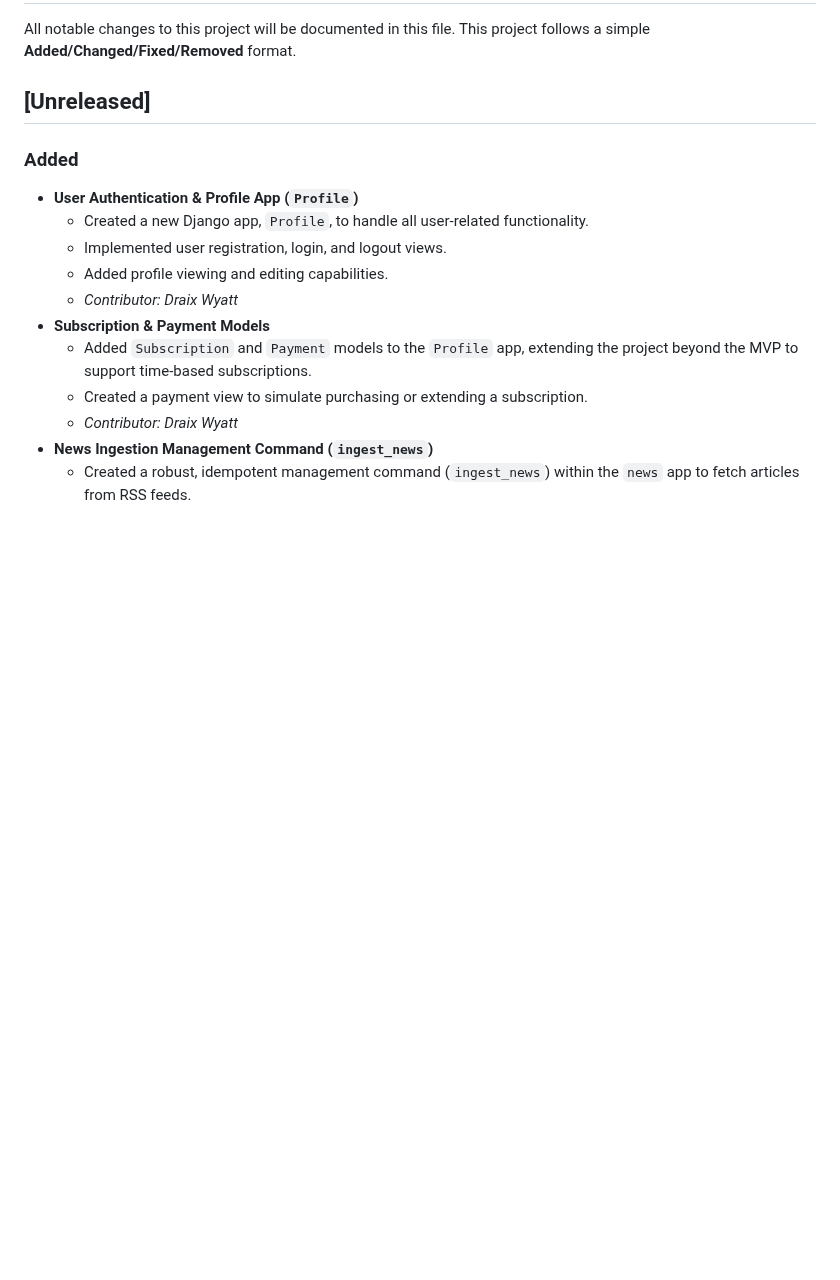
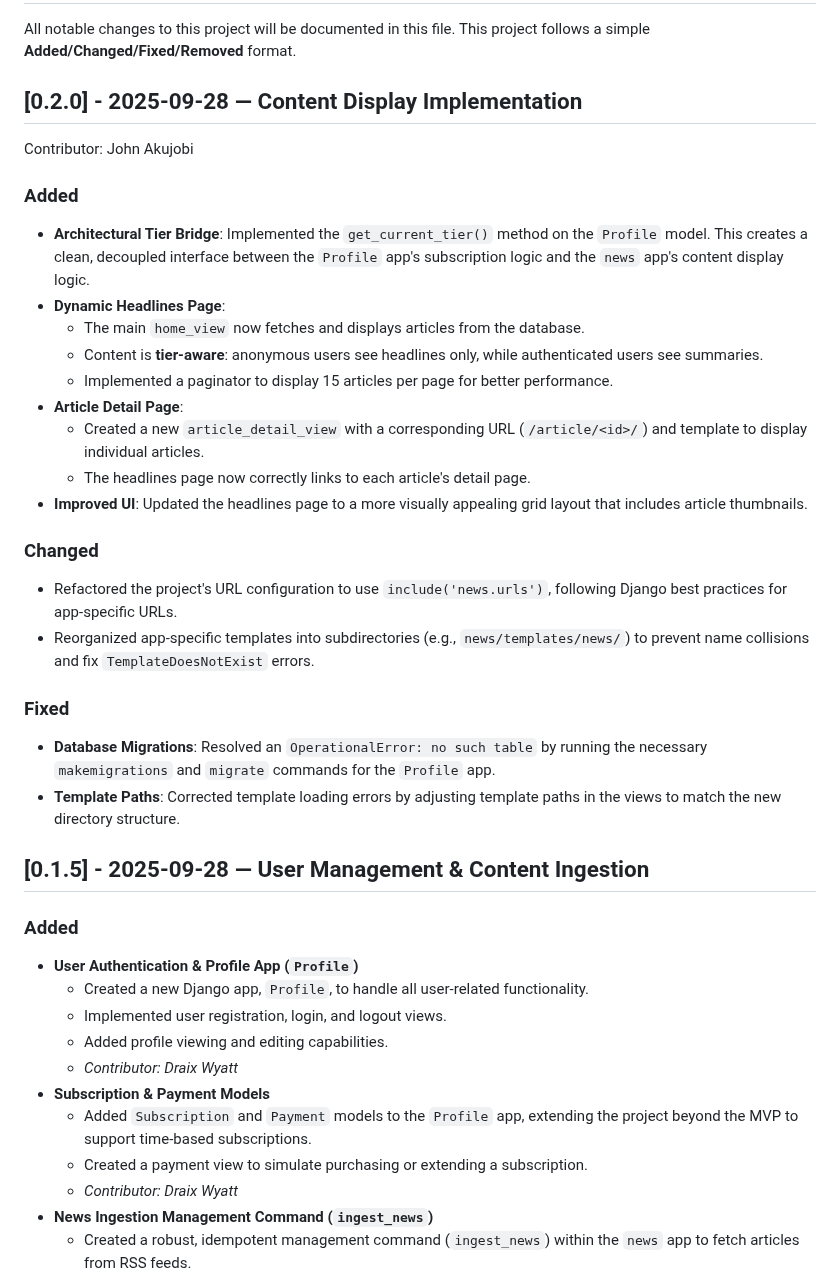
Before and after one commit to jakujobi/SE_Arch_Project_1, a Markdown page: docs/changelog.md, the part around the change. GitHub-like rendering; blank space fills up the shorter version.

Commit message:
Update changelog for version 0.2.0, detailing new content display features and improvements
- Added `get_current_tier()` method in the `Profile` model for better subscription management.
- Implemented a dynamic headlines page with tier-aware content display and pagination for articles.
- Created a new article detail page with corresponding URL and template.
- Enhanced UI with a grid layout and article thumbnails.
- Refactored URL configuration and reorganized templates to improve structure and prevent errors.
- Fixed database migration issues and template loading errors.

```diff
--- a/docs/changelog.md
+++ b/docs/changelog.md
@@ -3,7 +3,33 @@
 All notable changes to this project will be documented in this file.
 This project follows a simple **Added/Changed/Fixed/Removed** format.
 
-## [Unreleased]
+## [0.2.0] - 2025-09-28 — Content Display Implementation
+
+Contributor: John Akujobi
+
+### Added
+
+- **Architectural Tier Bridge**: Implemented the `get_current_tier()` method on the `Profile` model. This creates a clean, decoupled interface between the `Profile` app's subscription logic and the `news` app's content display logic.
+- **Dynamic Headlines Page**:
+    - The main `home_view` now fetches and displays articles from the database.
+    - Content is **tier-aware**: anonymous users see headlines only, while authenticated users see summaries.
+    - Implemented a paginator to display 15 articles per page for better performance.
+- **Article Detail Page**:
+    - Created a new `article_detail_view` with a corresponding URL (`/article/<id>/`) and template to display individual articles.
+    - The headlines page now correctly links to each article's detail page.
+- **Improved UI**: Updated the headlines page to a more visually appealing grid layout that includes article thumbnails.
+
+### Changed
+
+- Refactored the project's URL configuration to use `include('news.urls')`, following Django best practices for app-specific URLs.
+- Reorganized app-specific templates into subdirectories (e.g., `news/templates/news/`) to prevent name collisions and fix `TemplateDoesNotExist` errors.
+
+### Fixed
+
+- **Database Migrations**: Resolved an `OperationalError: no such table` by running the necessary `makemigrations` and `migrate` commands for the `Profile` app.
+- **Template Paths**: Corrected template loading errors by adjusting template paths in the views to match the new directory structure.
+
+## [0.1.5] - 2025-09-28 — User Management & Content Ingestion
 
 ### Added
 
```
